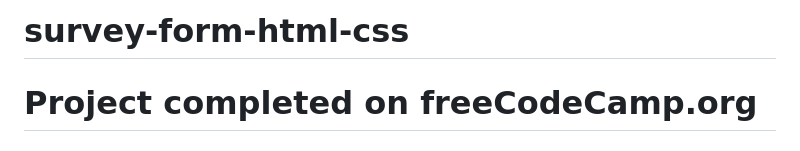
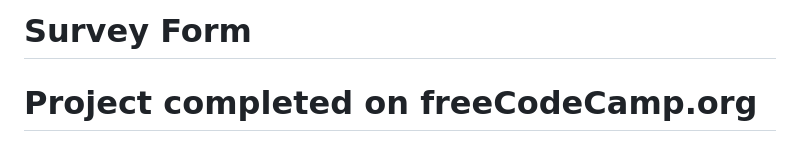
Before and after one commit to natashadanielle/survey-form, a Markdown page: README.md, the part around the change. Drawn GitHub-style.

```diff
--- a/README.md
+++ b/README.md
@@ -1,4 +1,4 @@
-# survey-form-html-css
+# Survey Form
 # Project completed on freeCodeCamp.org
 # Objective: Build an app that is functionally similar to https://survey-form.freecodecamp.rocks
 
```
